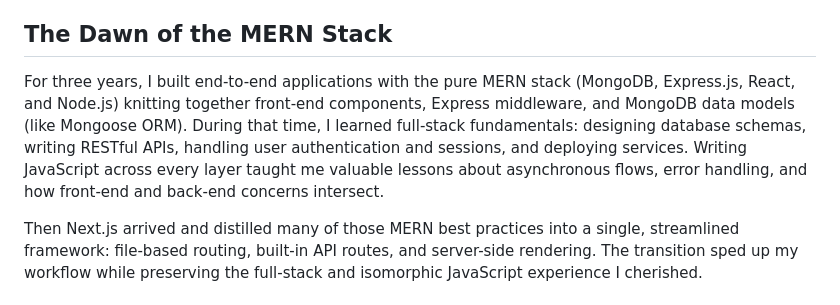
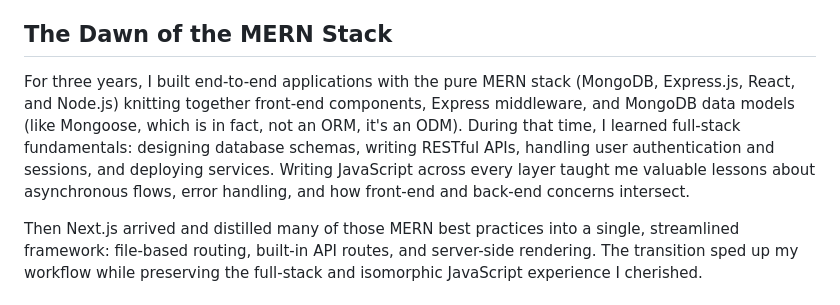
Before and after one commit to 0mjs/blog, a Markdown page: content/from-pixels-to-packets.md, the part around the change printed below. Rendered like a GitHub page.

Commit message:
fix: odm

```diff
--- a/content/from-pixels-to-packets.md
+++ b/content/from-pixels-to-packets.md
@@ -21,7 +20,7 @@ I vividly recall crafting simple login pages with raw HTML and CSS, sprinkled wi
 
 ## The Dawn of the MERN Stack
 
-For three years, I built end-to-end applications with the pure MERN stack (MongoDB, Express.js, React, and Node.js) knitting together front-end components, Express middleware, and MongoDB data models (like Mongoose ORM). During that time, I learned full-stack fundamentals: designing database schemas, writing RESTful APIs, handling user authentication and sessions, and deploying services. Writing JavaScript across every layer taught me valuable lessons about asynchronous flows, error handling, and how front-end and back-end concerns intersect.
+For three years, I built end-to-end applications with the pure MERN stack (MongoDB, Express.js, React, and Node.js) knitting together front-end components, Express middleware, and MongoDB data models (like Mongoose, which is in fact, not an ORM, it's an ODM). During that time, I learned full-stack fundamentals: designing database schemas, writing RESTful APIs, handling user authentication and sessions, and deploying services. Writing JavaScript across every layer taught me valuable lessons about asynchronous flows, error handling, and how front-end and back-end concerns intersect.
 
 Then Next.js arrived and distilled many of those MERN best practices into a single, streamlined framework: file-based routing, built-in API routes, and server-side rendering. The transition sped up my workflow while preserving the full-stack and isomorphic JavaScript experience I cherished.
 
```
Also changed, not shown: other parts of content/from-pixels-to-packets.md (+0 -1 lines).
